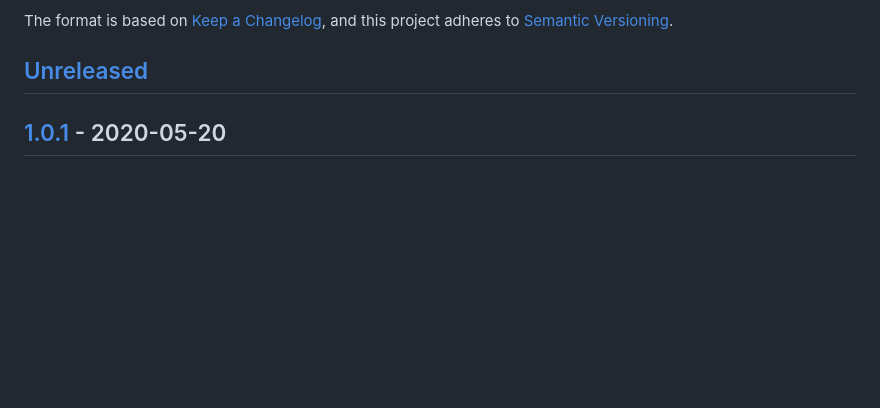
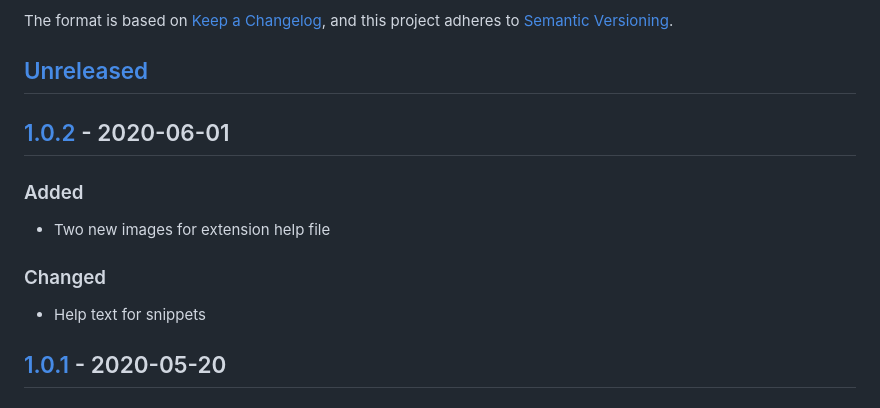
Before and after one commit to k-obukhov/Semantic-Language-Extension, a Markdown page: CHANGELOG.md, the part around the change printed below. GitHub-like rendering; blank space fills up the shorter version.

```diff
--- a/CHANGELOG.md
+++ b/CHANGELOG.md
@@ -5,6 +5,13 @@ The format is based on [Keep a Changelog](https://keepachangelog.com/en/1.0.0/),
 and this project adheres to [Semantic Versioning](https://semver.org/spec/v2.0.0.html).
 
 ## [Unreleased]
+
+## [1.0.2] - 2020-06-01
+### Added
+- Two new images for extension help file
+
+### Changed
+- Help text for snippets
 
 ## [1.0.1] - 2020-05-20
 ### Added
```
Also changed, not shown: other parts of CHANGELOG.md (+2 -1 lines), help/help-ext.md (+11 -1 lines), help/img/10.png (added), help/img/9.png (added), 1 other file.
